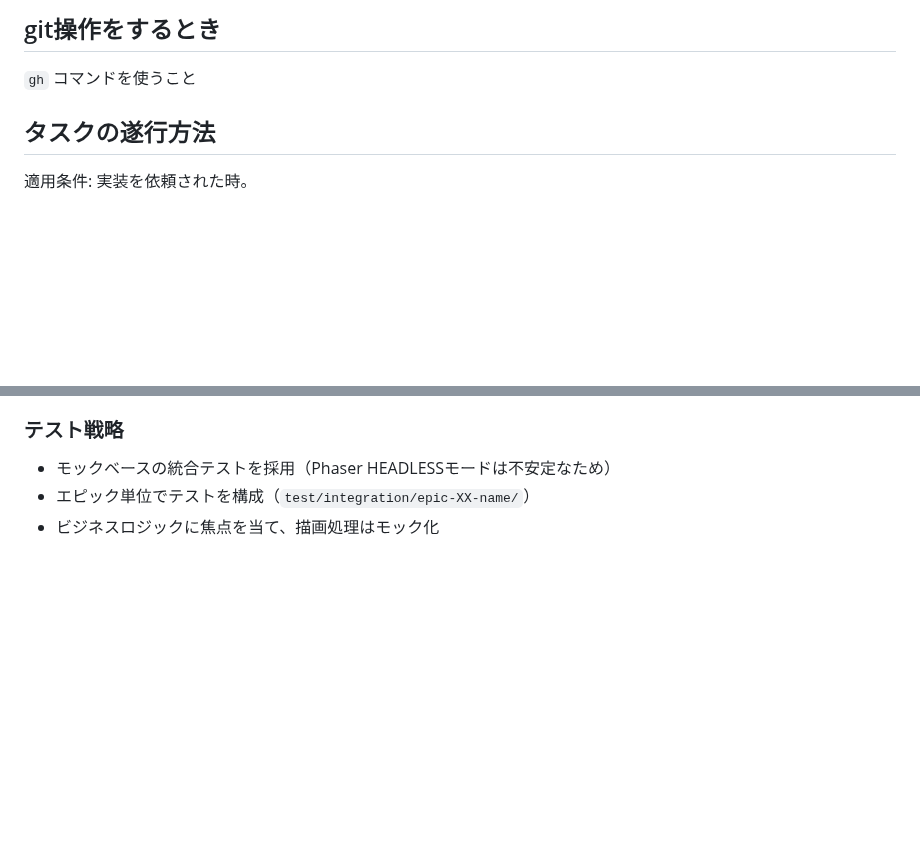
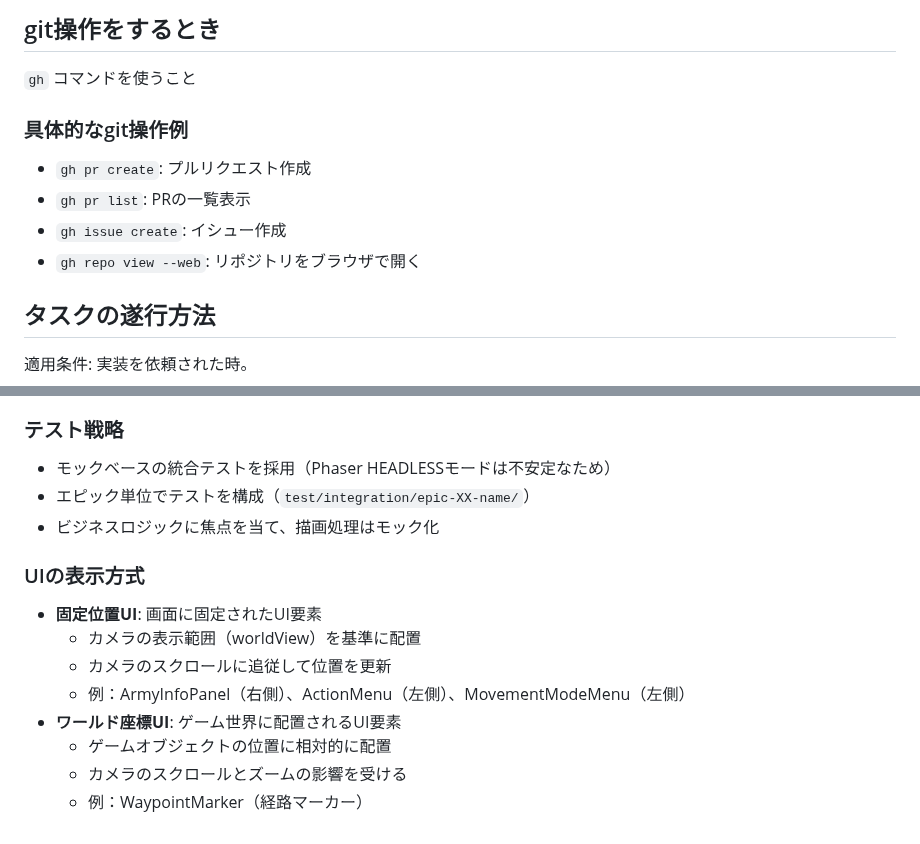
Before and after one commit to yheihei/cn-commander, a Markdown page: CLAUDE.md, 2 parts joined by grey strips. Drawn GitHub-style; blank space fills up the shorter version.

Commit message:
docs: CLAUDE.mdに開発支援情報を追加
- ghコマンドの具体的な使用例を追加
- 単一テスト実行コマンドを追加
- UIの表示方式（固定位置UI/ワールド座標UI）の説明を追加

🤖 Generated with [Claude Code](https://claude.ai/code)

Co-Authored-By: Claude <noreply@anthropic.com>

```diff
--- a/CLAUDE.md
+++ b/CLAUDE.md
@@ -21,6 +21,12 @@ This file provides guidance to Claude Code (claude.ai/code) when working with co
 ## git操作をするとき
 
 `gh` コマンドを使うこと
+
+### 具体的なgit操作例
+- `gh pr create`: プルリクエスト作成
+- `gh pr list`: PRの一覧表示
+- `gh issue create`: イシュー作成
+- `gh repo view --web`: リポジトリをブラウザで開く
 
 ## タスクの遂行方法
 
@@ -155,3 +161,13 @@ TypeScript型定義：
 - モックベースの統合テストを採用（Phaser HEADLESSモードは不安定なため）
 - エピック単位でテストを構成（`test/integration/epic-XX-name/`）
 - ビジネスロジックに焦点を当て、描画処理はモック化
+
+### UIの表示方式
+- **固定位置UI**: 画面に固定されたUI要素
+  - カメラの表示範囲（worldView）を基準に配置
+  - カメラのスクロールに追従して位置を更新
+  - 例：ArmyInfoPanel（右側）、ActionMenu（左側）、MovementModeMenu（左側）
+- **ワールド座標UI**: ゲーム世界に配置されるUI要素
+  - ゲームオブジェクトの位置に相対的に配置
+  - カメラのスクロールとズームの影響を受ける
+  - 例：WaypointMarker（経路マーカー）
```
